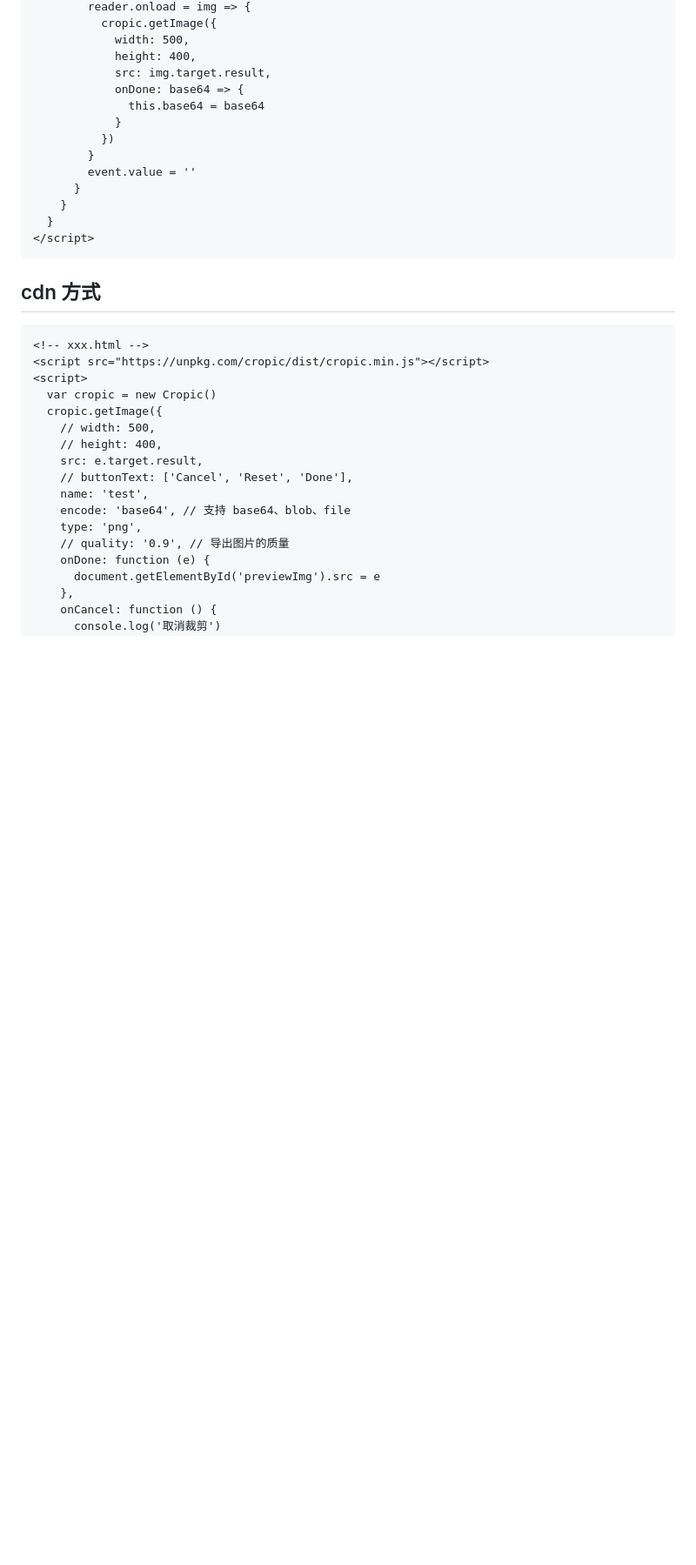
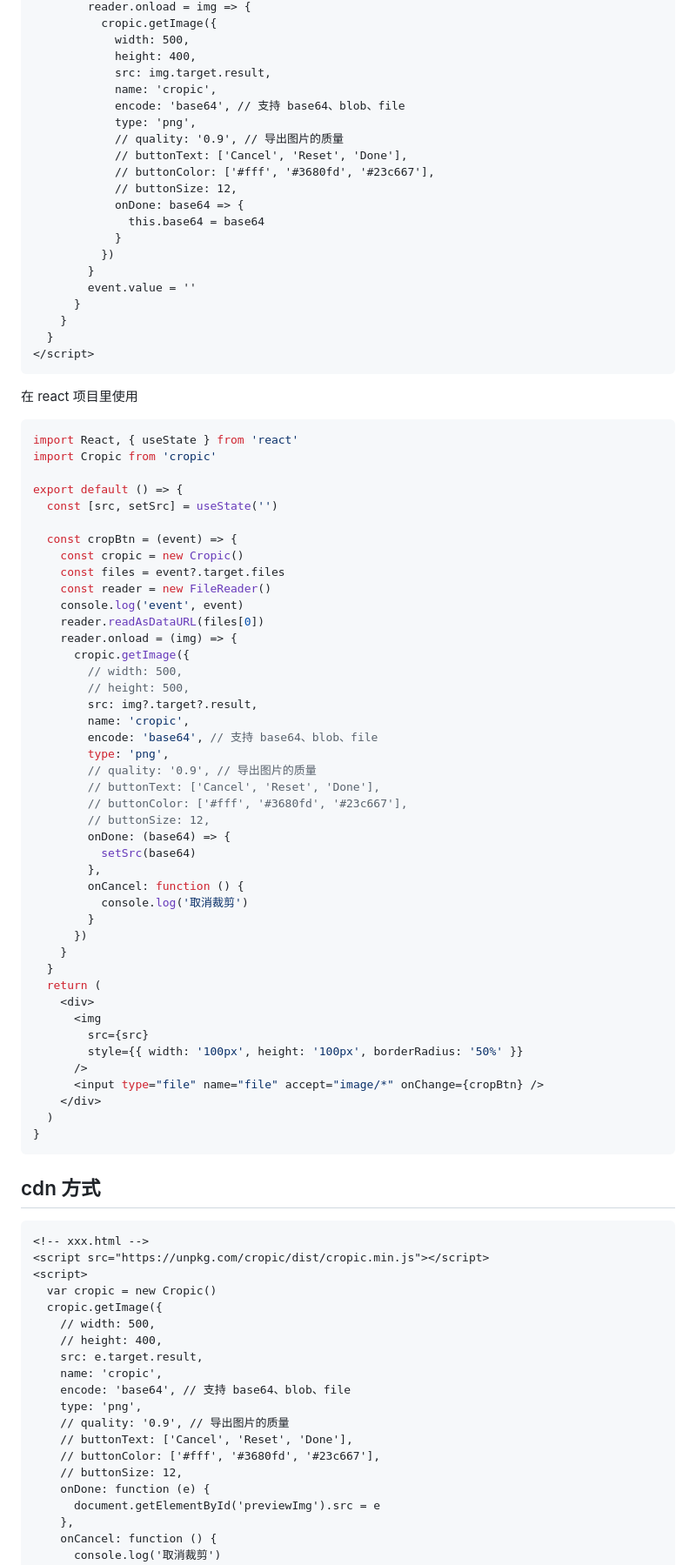
Before and after one commit to tuao525/cropic, a Markdown page: README.md, the part around one of its changes. Shown at 87% size. Drawn GitHub-style; blank space fills up the shorter version.

Commit message:
feat: 增加md文件

````diff
--- a/README.md
+++ b/README.md
@@ -45,6 +45,13 @@ $ npm install cropic
             width: 500,
             height: 400,
             src: img.target.result,
+            name: 'cropic',
+            encode: 'base64', // 支持 base64、blob、file
+            type: 'png',
+            // quality: '0.9', // 导出图片的质量
+            // buttonText: ['Cancel', 'Reset', 'Done'],
+            // buttonColor: ['#fff', '#3680fd', '#23c667'],
+            // buttonSize: 12,
             onDone: base64 => {
               this.base64 = base64
             }
@@ -55,6 +62,54 @@ $ npm install cropic
     }
   }
 </script>
+```
+
+在 react 项目里使用
+
+```tsx
+import React, { useState } from 'react'
+import Cropic from 'cropic'
+
+export default () => {
+  const [src, setSrc] = useState('')
+
+  const cropBtn = (event) => {
+    const cropic = new Cropic()
+    const files = event?.target.files
+    const reader = new FileReader()
+    console.log('event', event)
+    reader.readAsDataURL(files[0])
+    reader.onload = (img) => {
+      cropic.getImage({
+        // width: 500,
+        // height: 500,
+        src: img?.target?.result,
+        name: 'cropic',
+        encode: 'base64', // 支持 base64、blob、file
+        type: 'png',
+        // quality: '0.9', // 导出图片的质量
+        // buttonText: ['Cancel', 'Reset', 'Done'],
+        // buttonColor: ['#fff', '#3680fd', '#23c667'],
+        // buttonSize: 12,
+        onDone: (base64) => {
+          setSrc(base64)
+        },
+        onCancel: function () {
+          console.log('取消裁剪')
+        }
+      })
+    }
+  }
+  return (
+    <div>
+      <img
+        src={src}
+        style={{ width: '100px', height: '100px', borderRadius: '50%' }}
+      />
+      <input type="file" name="file" accept="image/*" onChange={cropBtn} />
+    </div>
+  )
+}
 ```
 
 ## cdn 方式
@@ -68,11 +123,13 @@ $ npm install cropic
     // width: 500,
     // height: 400,
     src: e.target.result,
-    // buttonText: ['Cancel', 'Reset', 'Done'],
-    name: 'test',
+    name: 'cropic',
     encode: 'base64', // 支持 base64、blob、file
     type: 'png',
     // quality: '0.9', // 导出图片的质量
+    // buttonText: ['Cancel', 'Reset', 'Done'],
+    // buttonColor: ['#fff', '#3680fd', '#23c667'],
+    // buttonSize: 12,
     onDone: function (e) {
       document.getElementById('previewImg').src = e
     },
````
Also changed, not shown: other parts of README.md (+1 -1 lines).
